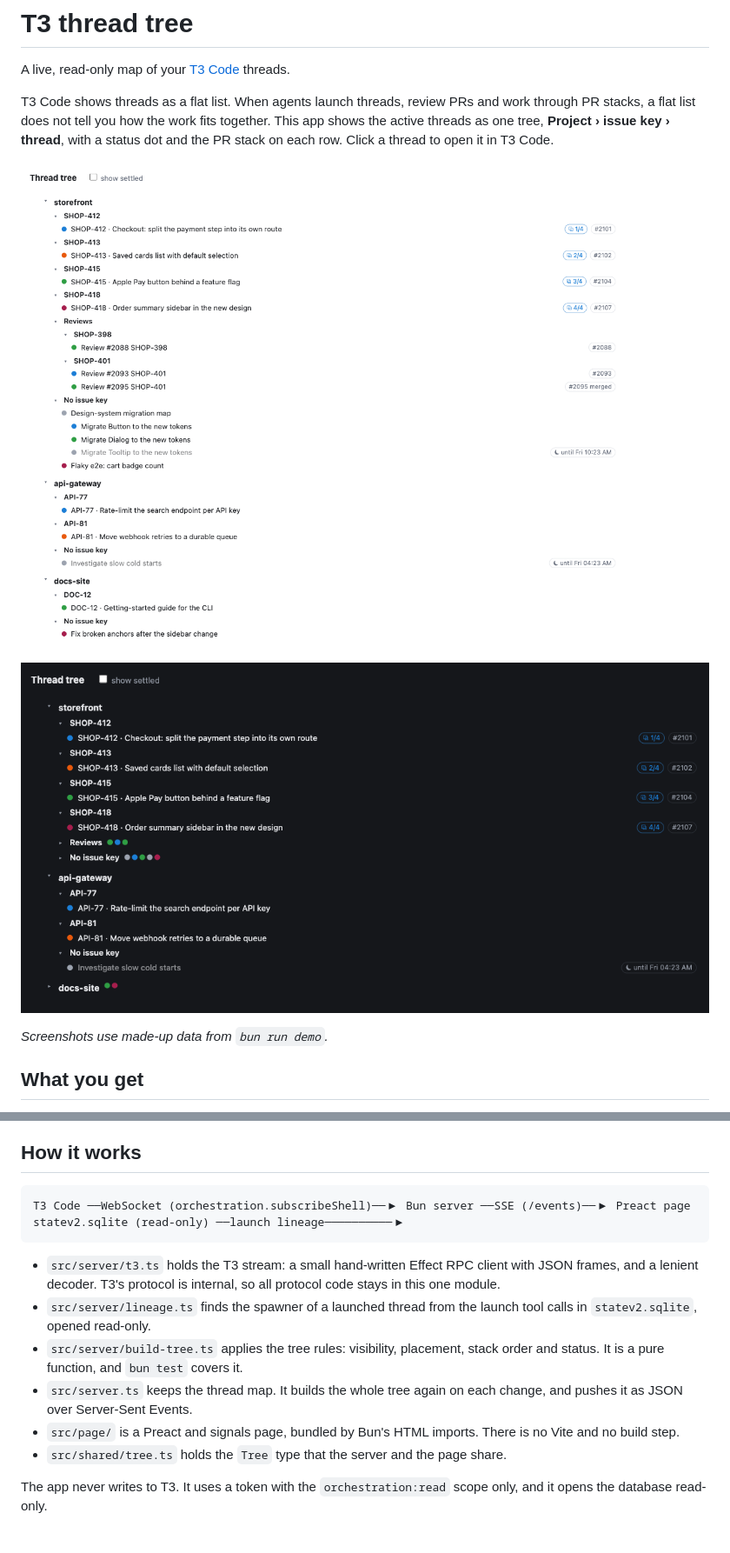
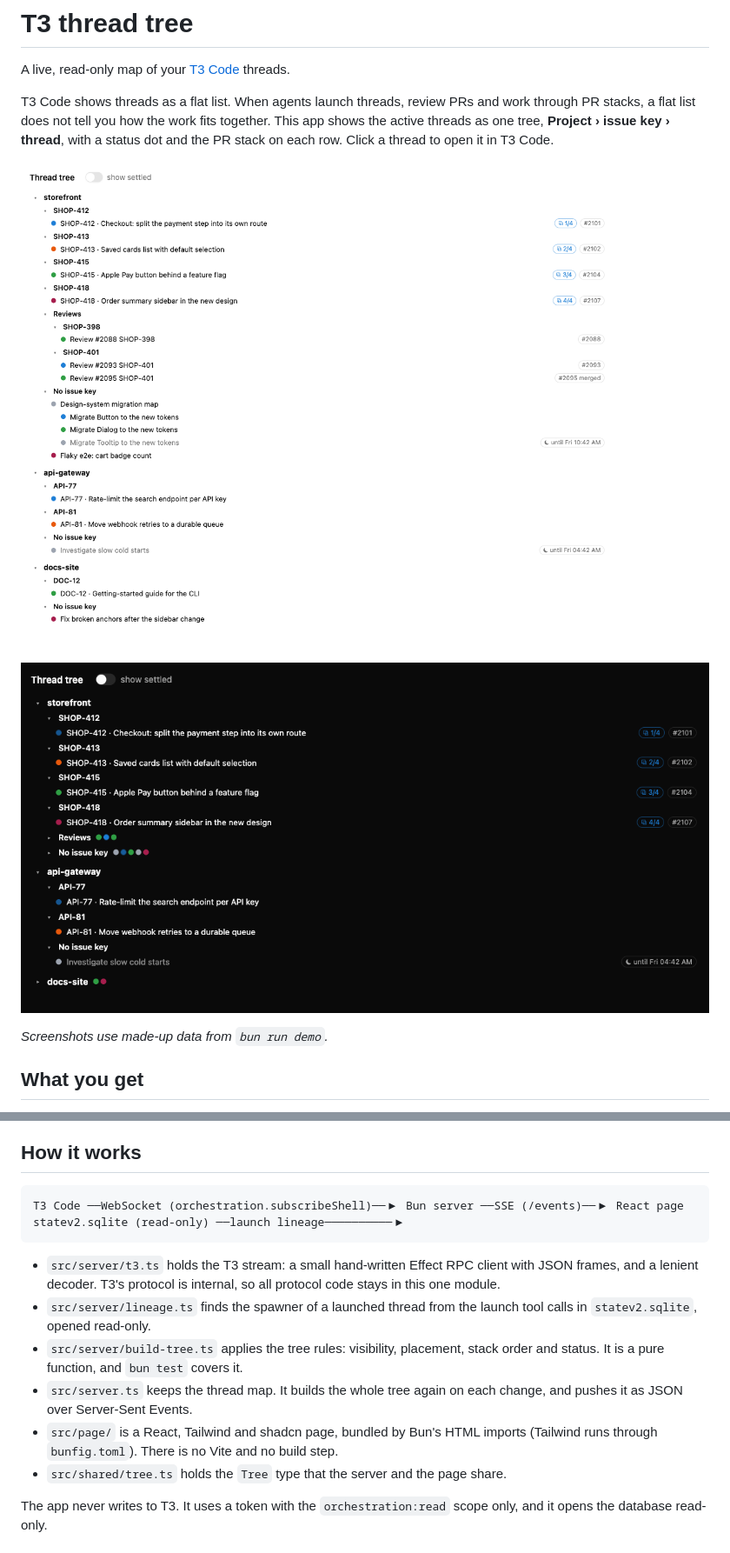
Before and after one commit to lakardion/t3-thread-tree, a Markdown page: README.md, 2 parts joined by grey strips. Shown at 87% size. GitHub-like rendering; pictures changed too: docs/tree-dark.png, docs/tree-light.png.

````diff
--- a/README.md
+++ b/README.md
@@ -62,7 +62,7 @@ To see the UI without T3, run `bun run demo` and open <http://127.0.0.1:4774>.
 ## How it works
 
 ```
-T3 Code ──WebSocket (orchestration.subscribeShell)──▶ Bun server ──SSE (/events)──▶ Preact page
+T3 Code ──WebSocket (orchestration.subscribeShell)──▶ Bun server ──SSE (/events)──▶ React page
 statev2.sqlite (read-only) ──launch lineage──────────▶
 ```
 
@@ -70,7 +70,7 @@ statev2.sqlite (read-only) ──launch lineage──────────▶
 - `src/server/lineage.ts` finds the spawner of a launched thread from the launch tool calls in `statev2.sqlite`, opened read-only.
 - `src/server/build-tree.ts` applies the tree rules: visibility, placement, stack order and status. It is a pure function, and `bun test` covers it.
 - `src/server.ts` keeps the thread map. It builds the whole tree again on each change, and pushes it as JSON over Server-Sent Events.
-- `src/page/` is a Preact and signals page, bundled by Bun's HTML imports. There is no Vite and no build step.
+- `src/page/` is a React, Tailwind and shadcn page, bundled by Bun's HTML imports (Tailwind runs through `bunfig.toml`). There is no Vite and no build step.
 - `src/shared/tree.ts` holds the `Tree` type that the server and the page share.
 
 The app never writes to T3. It uses a token with the `orchestration:read` scope only, and it opens the database read-only.
````
Also changed, not shown: SPEC.md (+1 -1 lines), 15 other files.
